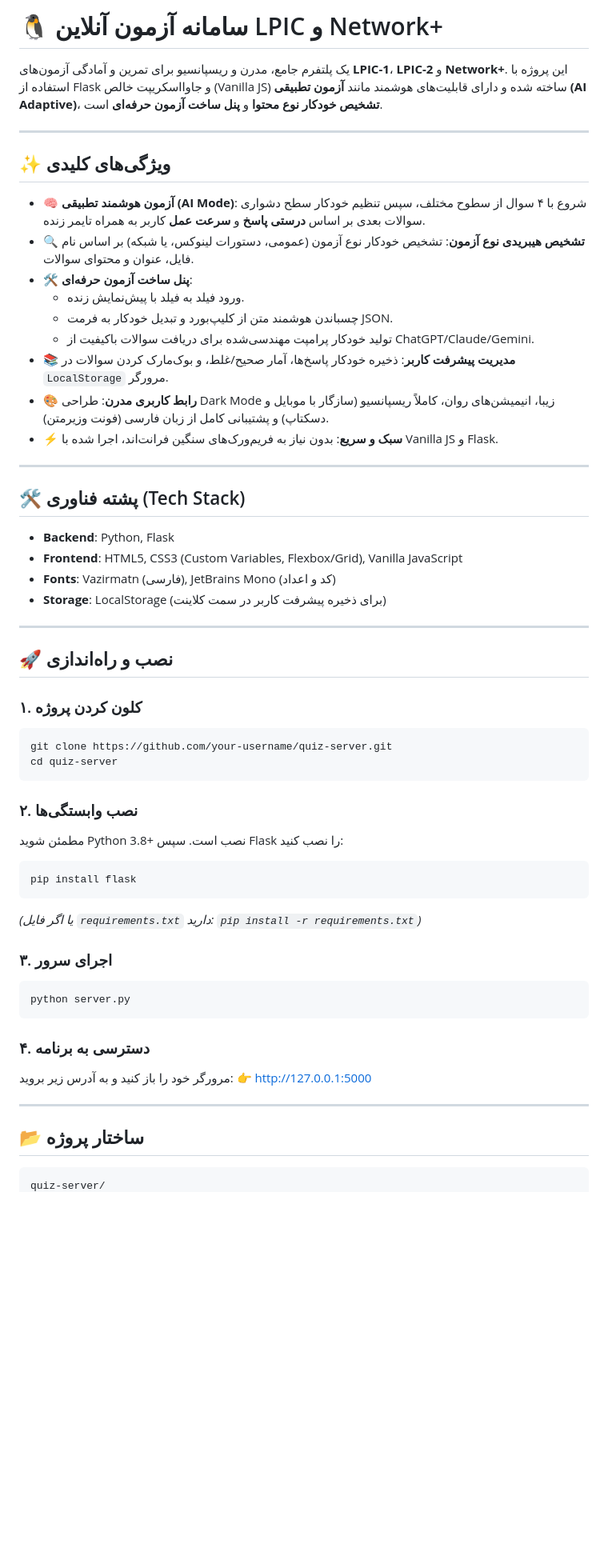
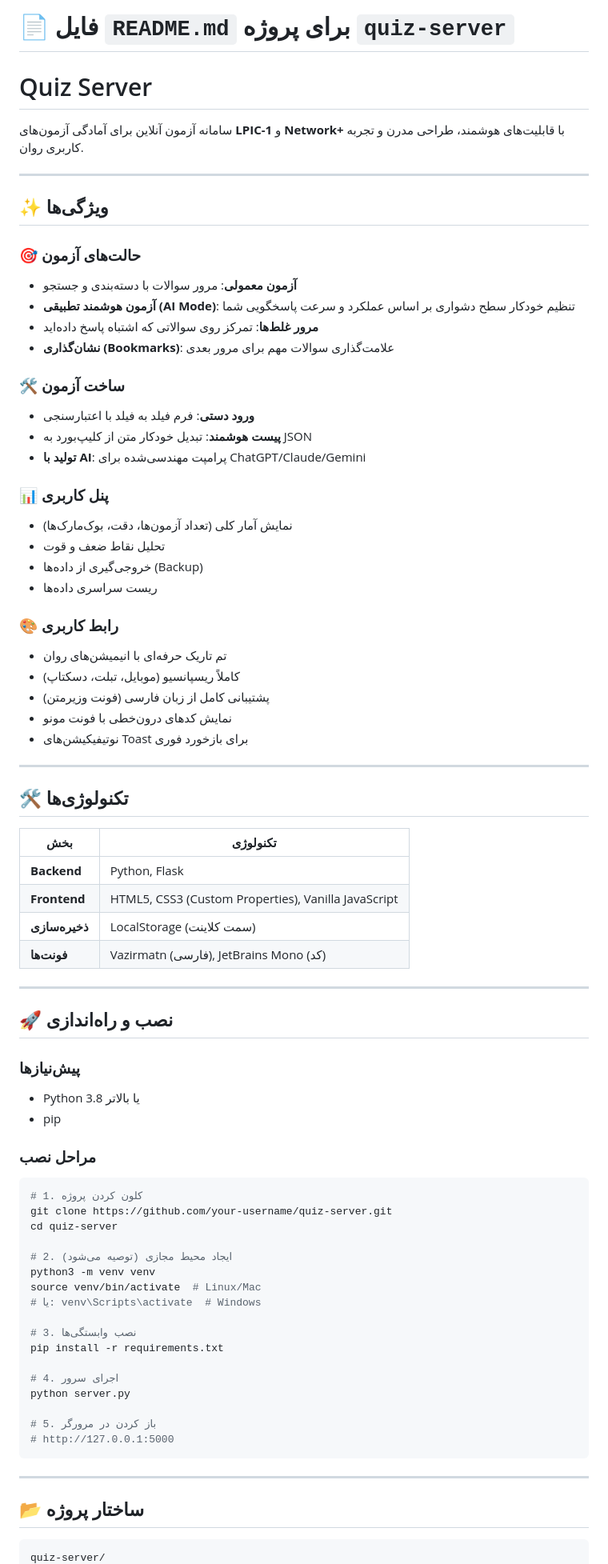
Before and after one commit to bigZeroR/quiz-server, a Markdown page: README.md, the part around one of its changes. Shown at 80% size. Drawn GitHub-style; blank space fills up the shorter version.

````diff
--- a/README.md
+++ b/README.md
@@ -1,59 +1,81 @@
-# 🐧 سامانه آزمون آنلاین LPIC و Network+
+# 📄 فایل `README.md` برای پروژه `quiz-server`
 
-یک پلتفرم جامع، مدرن و ریسپانسیو برای تمرین و آمادگی آزمون‌های **LPIC-1**، **LPIC-2** و **Network+**. این پروژه با استفاده از Flask و جاوااسکریپت خالص (Vanilla JS) ساخته شده و دارای قابلیت‌های هوشمند مانند **آزمون تطبیقی (AI Adaptive)**، **تشخیص خودکار نوع محتوا** و **پنل ساخت آزمون حرفه‌ای** است.
+#  Quiz Server
+
+سامانه آزمون آنلاین برای آمادگی آزمون‌های **LPIC-1** و **Network+** با قابلیت‌های هوشمند، طراحی مدرن و تجربه کاربری روان.
 
 ---
 
-## ✨ ویژگی‌های کلیدی
+## ✨ ویژگی‌ها
 
-- 🧠 **آزمون هوشمند تطبیقی (AI Mode)**: شروع با ۴ سوال از سطوح مختلف، سپس تنظیم خودکار سطح دشواری سوالات بعدی بر اساس **درستی پاسخ** و **سرعت عمل** کاربر به همراه تایمر زنده.
-- 🔍 **تشخیص هیبریدی نوع آزمون**: تشخیص خودکار نوع آزمون (عمومی، دستورات لینوکس، یا شبکه) بر اساس نام فایل، عنوان و محتوای سوالات.
-- 🛠️ **پنل ساخت آزمون حرفه‌ای**:
-  - ورود فیلد به فیلد با پیش‌نمایش زنده.
-  - چسباندن هوشمند متن از کلیپ‌بورد و تبدیل خودکار به فرمت JSON.
-  - تولید خودکار پرامپت مهندسی‌شده برای دریافت سوالات باکیفیت از ChatGPT/Claude/Gemini.
-- 📚 **مدیریت پیشرفت کاربر**: ذخیره خودکار پاسخ‌ها، آمار صحیح/غلط، و بوک‌مارک کردن سوالات در `LocalStorage` مرورگر.
-- 🎨 **رابط کاربری مدرن**: طراحی Dark Mode زیبا، انیمیشن‌های روان، کاملاً ریسپانسیو (سازگار با موبایل و دسکتاپ) و پشتیبانی کامل از زبان فارسی (فونت وزیرمتن).
-- ⚡ **سبک و سریع**: بدون نیاز به فریم‌ورک‌های سنگین فرانت‌اند، اجرا شده با Vanilla JS و Flask.
+### 🎯 حالت‌های آزمون
+- **آزمون معمولی**: مرور سوالات با دسته‌بندی و جستجو
+- **آزمون هوشمند تطبیقی (AI Mode)**: تنظیم خودکار سطح دشواری بر اساس عملکرد و سرعت پاسخگویی شما
+- **مرور غلط‌ها**: تمرکز روی سوالاتی که اشتباه پاسخ داده‌اید
+- **نشان‌گذاری (Bookmarks)**: علامت‌گذاری سوالات مهم برای مرور بعدی
+
+### 🛠️ ساخت آزمون
+- **ورود دستی**: فرم فیلد به فیلد با اعتبارسنجی
+- **پیست هوشمند**: تبدیل خودکار متن از کلیپ‌بورد به JSON
+- **تولید با AI**: پرامپت مهندسی‌شده برای ChatGPT/Claude/Gemini
+
+### 📊 پنل کاربری
+- نمایش آمار کلی (تعداد آزمون‌ها، دقت، بوک‌مارک‌ها)
+- تحلیل نقاط ضعف و قوت
+- خروجی‌گیری از داده‌ها (Backup)
+- ریست سراسری داده‌ها
+
+### 🎨 رابط کاربری
+- تم تاریک حرفه‌ای با انیمیشن‌های روان
+- کاملاً ریسپانسیو (موبایل، تبلت، دسکتاپ)
+- پشتیبانی کامل از زبان فارسی (فونت وزیرمتن)
+- نمایش کدهای درون‌خطی با فونت مونو
+- نوتیفیکیشن‌های Toast برای بازخورد فوری
 
 ---
 
-## 🛠️ پشته فناوری (Tech Stack)
+## 🛠️ تکنولوژی‌ها
 
-- **Backend**: Python, Flask
-- **Frontend**: HTML5, CSS3 (Custom Variables, Flexbox/Grid), Vanilla JavaScript
-- **Fonts**: Vazirmatn (فارسی), JetBrains Mono (کد و اعداد)
-- **Storage**: LocalStorage (برای ذخیره پیشرفت کاربر در سمت کلاینت)
+| بخش | تکنولوژی |
+|---|---|
+| **Backend** | Python, Flask |
+| **Frontend** | HTML5, CSS3 (Custom Properties), Vanilla JavaScript |
+| **ذخیره‌سازی** | LocalStorage (سمت کلاینت) |
+| **فونت‌ها** | Vazirmatn (فارسی), JetBrains Mono (کد) |
 
 ---
 
 ## 🚀 نصب و راه‌اندازی
 
-### ۱. کلون کردن پروژه
+### پیش‌نیازها
+- Python 3.8 یا بالاتر
+- pip
+
+### مراحل نصب
+
 ```bash
+# 1. کلون کردن پروژه
 git clone https://github.com/your-username/quiz-server.git
 cd quiz-server
+
+# 2. ایجاد محیط مجازی (توصیه می‌شود)
+python3 -m venv venv
+source venv/bin/activate  # Linux/Mac
+# یا: venv\Scripts\activate  # Windows
+
+# 3. نصب وابستگی‌ها
+pip install -r requirements.txt
+
+# 4. اجرای سرور
+python server.py
+
+# 5. باز کردن در مرورگر
+# http://127.0.0.1:5000
 ```
-
-### ۲. نصب وابستگی‌ها
-مطمئن شوید Python 3.8+ نصب است. سپس Flask را نصب کنید:
-```bash
-pip install flask
-```
-*(یا اگر فایل `requirements.txt` دارید: `pip install -r requirements.txt`)*
-
-### ۳. اجرای سرور
-```bash
-python server.py
-```
-
-### ۴. دسترسی به برنامه
-مرورگر خود را باز کنید و به آدرس زیر بروید:
-👉 [http://127.0.0.1:5000](http://127.0.0.1:5000)
 
 ---
 
 ## 📂 ساختار پروژه
 
-```text
+```
 quiz-server/
````
Also changed, not shown: other parts of README.md (+126 -34 lines).
